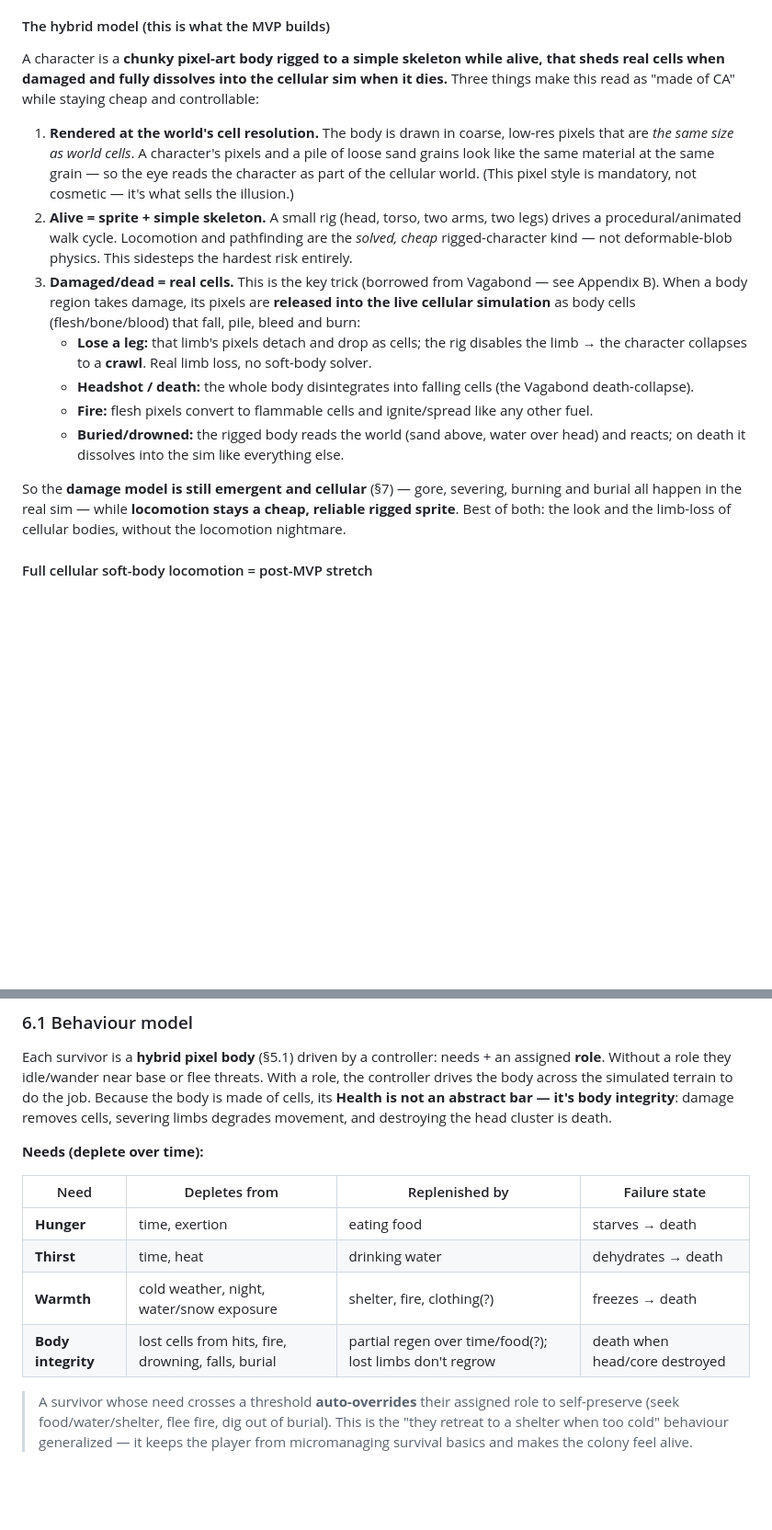
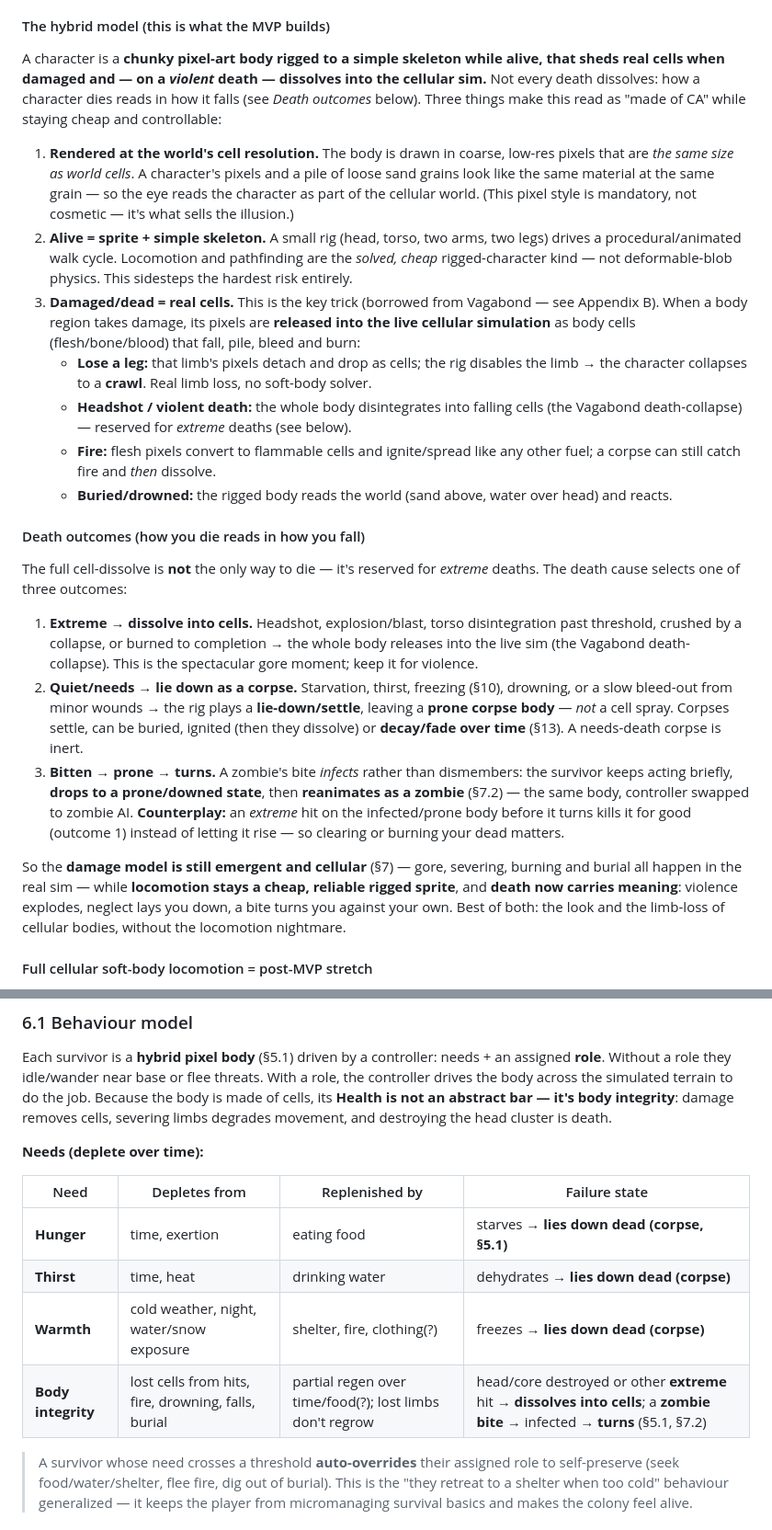
Before and after one commit to lamellama/grave-grain, a Markdown page: Gravegrain_GDD.md, 2 parts joined by grey strips. Shown at 92% size. GitHub-like rendering; blank space fills up the shorter version.

```diff
--- a/Gravegrain_GDD.md
+++ b/Gravegrain_GDD.md
@@ -69,17 +69,25 @@ These are the load-bearing ideas. Every feature should serve at least one. If a
 
 #### The hybrid model (this is what the MVP builds)
 
-A character is a **chunky pixel-art body rigged to a simple skeleton while alive, that sheds real cells when damaged and fully dissolves into the cellular sim when it dies.** Three things make this read as "made of CA" while staying cheap and controllable:
+A character is a **chunky pixel-art body rigged to a simple skeleton while alive, that sheds real cells when damaged and — on a *violent* death — dissolves into the cellular sim.** Not every death dissolves: how a character dies reads in how it falls (see *Death outcomes* below). Three things make this read as "made of CA" while staying cheap and controllable:
 
 1. **Rendered at the world's cell resolution.** The body is drawn in coarse, low-res pixels that are *the same size as world cells*. A character's pixels and a pile of loose sand grains look like the same material at the same grain — so the eye reads the character as part of the cellular world. (This pixel style is mandatory, not cosmetic — it's what sells the illusion.)
 2. **Alive = sprite + simple skeleton.** A small rig (head, torso, two arms, two legs) drives a procedural/animated walk cycle. Locomotion and pathfinding are the *solved, cheap* rigged-character kind — not deformable-blob physics. This sidesteps the hardest risk entirely.
 3. **Damaged/dead = real cells.** This is the key trick (borrowed from Vagabond — see Appendix B). When a body region takes damage, its pixels are **released into the live cellular simulation** as body cells (flesh/bone/blood) that fall, pile, bleed and burn:
    - **Lose a leg:** that limb's pixels detach and drop as cells; the rig disables the limb → the character collapses to a **crawl**. Real limb loss, no soft-body solver.
-   - **Headshot / death:** the whole body disintegrates into falling cells (the Vagabond death-collapse).
-   - **Fire:** flesh pixels convert to flammable cells and ignite/spread like any other fuel.
-   - **Buried/drowned:** the rigged body reads the world (sand above, water over head) and reacts; on death it dissolves into the sim like everything else.
+   - **Headshot / violent death:** the whole body disintegrates into falling cells (the Vagabond death-collapse) — reserved for *extreme* deaths (see below).
+   - **Fire:** flesh pixels convert to flammable cells and ignite/spread like any other fuel; a corpse can still catch fire and *then* dissolve.
+   - **Buried/drowned:** the rigged body reads the world (sand above, water over head) and reacts.
 
-So the **damage model is still emergent and cellular** (§7) — gore, severing, burning and burial all happen in the real sim — while **locomotion stays a cheap, reliable rigged sprite**. Best of both: the look and the limb-loss of cellular bodies, without the locomotion nightmare.
+#### Death outcomes (how you die reads in how you fall)
+
+The full cell-dissolve is **not** the only way to die — it's reserved for *extreme* deaths. The death cause selects one of three outcomes:
+
+1. **Extreme → dissolve into cells.** Headshot, explosion/blast, torso disintegration past threshold, crushed by a collapse, or burned to completion → the whole body releases into the live sim (the Vagabond death-collapse). This is the spectacular gore moment; keep it for violence.
+2. **Quiet/needs → lie down as a corpse.** Starvation, thirst, freezing (§10), drowning, or a slow bleed-out from minor wounds → the rig plays a **lie-down/settle**, leaving a **prone corpse body** — *not* a cell spray. Corpses settle, can be buried, ignited (then they dissolve) or **decay/fade over time** (§13). A needs-death corpse is inert.
+3. **Bitten → prone → turns.** A zombie's bite *infects* rather than dismembers: the survivor keeps acting briefly, **drops to a prone/downed state**, then **reanimates as a zombie** (§7.2) — the same body, controller swapped to zombie AI. **Counterplay:** an *extreme* hit on the infected/prone body before it turns kills it for good (outcome 1) instead of letting it rise — so clearing or burning your dead matters.
+
+So the **damage model is still emergent and cellular** (§7) — gore, severing, burning and burial all happen in the real sim — while **locomotion stays a cheap, reliable rigged sprite**, and **death now carries meaning**: violence explodes, neglect lays you down, a bite turns you against your own. Best of both: the look and the limb-loss of cellular bodies, without the locomotion nightmare.
 
 #### Full cellular soft-body locomotion = post-MVP stretch
 
@@ -136,10 +144,10 @@ Each survivor is a **hybrid pixel body** (§5.1) driven by a controller: needs +
 
 | Need | Depletes from | Replenished by | Failure state |
 |---|---|---|---|
-| **Hunger** | time, exertion | eating food | starves → death |
-| **Thirst** | time, heat | drinking water | dehydrates → death |
-| **Warmth** | cold weather, night, water/snow exposure | shelter, fire, clothing(?) | freezes → death |
-| **Body integrity** | lost cells from hits, fire, drowning, falls, burial | partial regen over time/food(?); lost limbs don't regrow | death when head/core destroyed |
+| **Hunger** | time, exertion | eating food | starves → **lies down dead (corpse, §5.1)** |
+| **Thirst** | time, heat | drinking water | dehydrates → **lies down dead (corpse)** |
+| **Warmth** | cold weather, night, water/snow exposure | shelter, fire, clothing(?) | freezes → **lies down dead (corpse)** |
+| **Body integrity** | lost cells from hits, fire, drowning, falls, burial | partial regen over time/food(?); lost limbs don't regrow | head/core destroyed or other **extreme** hit → **dissolves into cells**; a **zombie bite** → infected → **turns** (§5.1, §7.2) |
 
 > A survivor whose need crosses a threshold **auto-overrides** their assigned role to self-preserve (seek food/water/shelter, flee fire, dig out of burial). This is the "they retreat to a shelter when too cold" behaviour generalized — it keeps the player from micromanaging survival basics and makes the colony feel alive.
 
```
Also changed, not shown: other parts of Gravegrain_GDD.md (+11 -6 lines).
